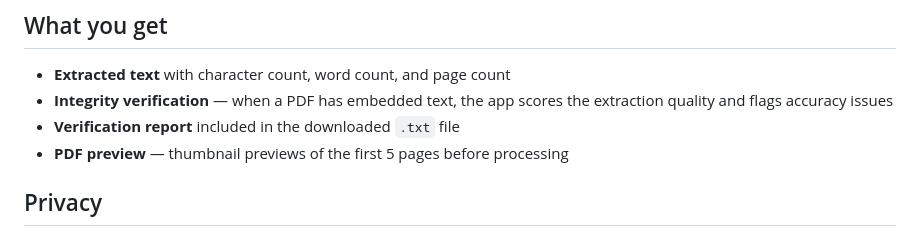
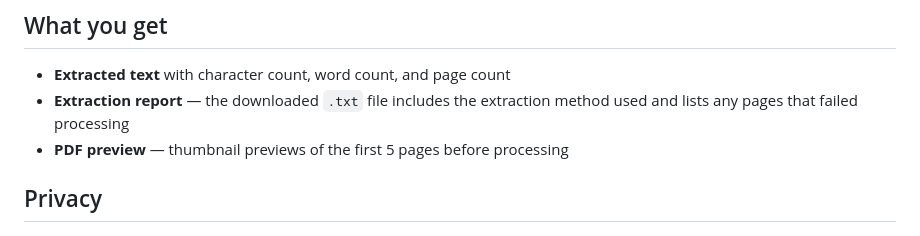
Before and after one commit to Nili-L/PDFOCR, a Markdown page: README.md, the part around the change. GitHub-like rendering.

Commit message:
docs: fix README — remove claim about deleted integrity scoring feature
The compareTexts comparison pipeline was removed in this branch.
The README still claimed the app scores extraction quality — now
accurately describes the extraction report that is actually included.

Co-Authored-By: Claude Opus 4.6 (1M context) <noreply@anthropic.com>

```diff
--- a/README.md
+++ b/README.md
@@ -15,8 +15,7 @@ For PDFs, the app first tries to extract embedded text directly. If that text is
 ## What you get
 
 - **Extracted text** with character count, word count, and page count
-- **Integrity verification** — when a PDF has embedded text, the app scores the extraction quality and flags accuracy issues
-- **Verification report** included in the downloaded `.txt` file
+- **Extraction report** — the downloaded `.txt` file includes the extraction method used and lists any pages that failed processing
 - **PDF preview** — thumbnail previews of the first 5 pages before processing
 
 ## Privacy
```
